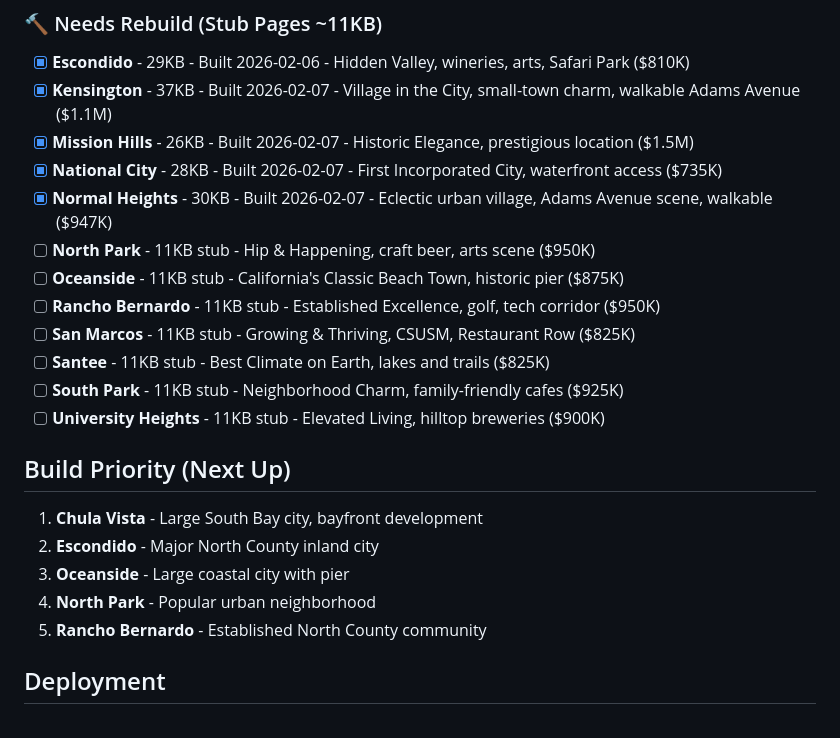
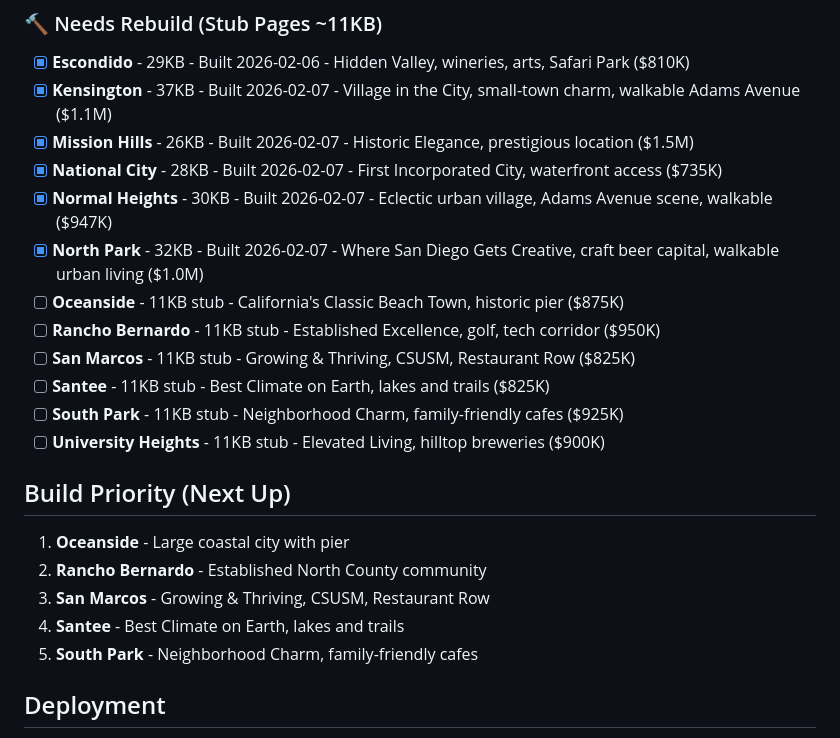
Before and after one commit to rustyrau93/rauhomegroup-website, a Markdown page: neighborhood-pages-plan.md, the part around the change. GitHub-like rendering.

Commit message:
Update plan: North Park complete (32KB)

```diff
--- a/neighborhood-pages-plan.md
+++ b/neighborhood-pages-plan.md
@@ -50,7 +50,7 @@ All pages should match La Jolla's exact structure (~25KB, 750 words):
 - [x] **Mission Hills** - 26KB - Built 2026-02-07 - Historic Elegance, prestigious location ($1.5M)
 - [x] **National City** - 28KB - Built 2026-02-07 - First Incorporated City, waterfront access ($735K)
 - [x] **Normal Heights** - 30KB - Built 2026-02-07 - Eclectic urban village, Adams Avenue scene, walkable ($947K)
-- [ ] **North Park** - 11KB stub - Hip & Happening, craft beer, arts scene ($950K)
+- [x] **North Park** - 32KB - Built 2026-02-07 - Where San Diego Gets Creative, craft beer capital, walkable urban living ($1.0M)
 - [ ] **Oceanside** - 11KB stub - California's Classic Beach Town, historic pier ($875K)
 - [ ] **Rancho Bernardo** - 11KB stub - Established Excellence, golf, tech corridor ($950K)
 - [ ] **San Marcos** - 11KB stub - Growing & Thriving, CSUSM, Restaurant Row ($825K)
@@ -59,11 +59,11 @@ All pages should match La Jolla's exact structure (~25KB, 750 words):
 - [ ] **University Heights** - 11KB stub - Elevated Living, hilltop breweries ($900K)
 
 ## Build Priority (Next Up)
-1. **Chula Vista** - Large South Bay city, bayfront development
-2. **Escondido** - Major North County inland city
-3. **Oceanside** - Large coastal city with pier
-4. **North Park** - Popular urban neighborhood
-5. **Rancho Bernardo** - Established North County community
+1. **Oceanside** - Large coastal city with pier
+2. **Rancho Bernardo** - Established North County community
+3. **San Marcos** - Growing & Thriving, CSUSM, Restaurant Row
+4. **Santee** - Best Climate on Earth, lakes and trails
+5. **South Park** - Neighborhood Charm, family-friendly cafes
 
 ## Deployment
 - Repo: rustyrau93/rauhomegroup-website
```
